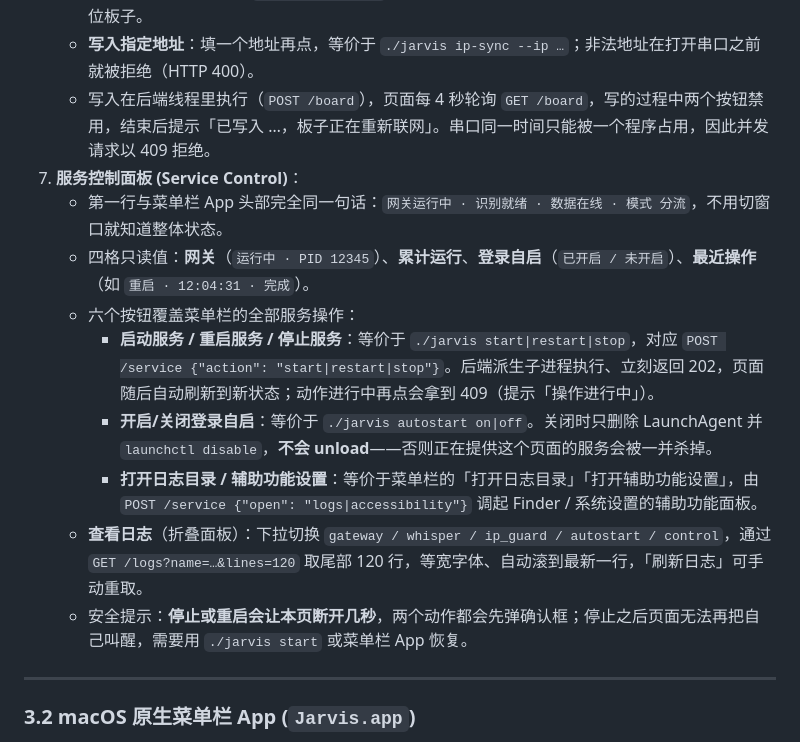
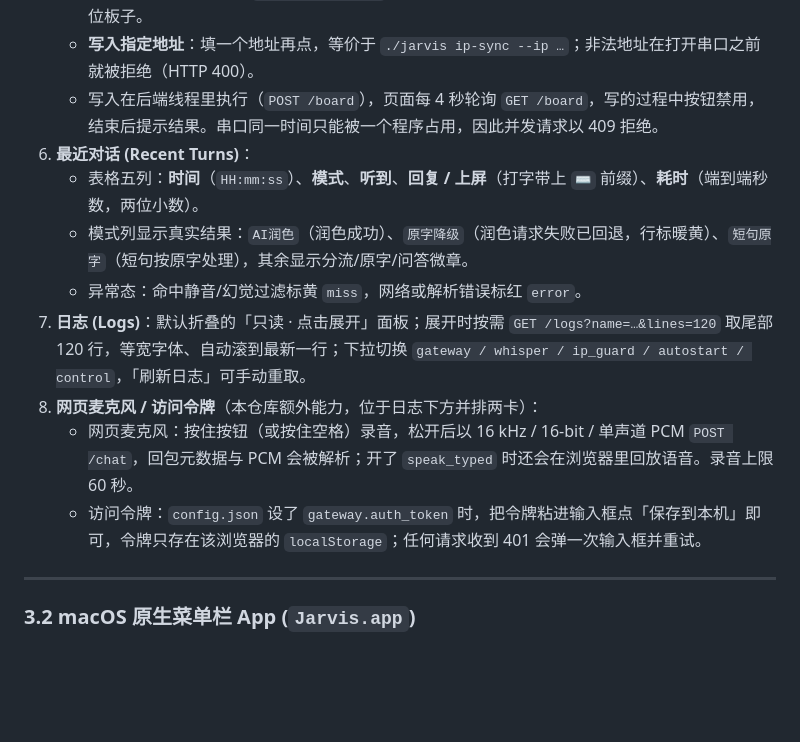
Before and after one commit to peyoba/jarvis-gateway, a Markdown page: docs/JARVIS-Server-Console-Guide.md, the part around one of its changes. Drawn GitHub-style; blank space fills up the shorter version.

```diff
--- a/docs/JARVIS-Server-Console-Guide.md
+++ b/docs/JARVIS-Server-Console-Guide.md
@@ -197,15 +187,14 @@ JARVIS 为用户提供了从**现代化 Web 页面**、**macOS 沉浸式原生
    - **同步到开发板**：等价于 `./jarvis ip-sync`；地址与板内一致时后端直接跳过，不打开串口、不复位板子。
    - **写入指定地址**：填一个地址再点，等价于 `./jarvis ip-sync --ip …`；非法地址在打开串口之前就被拒绝（HTTP 400）。
-   - 写入在后端线程里执行（`POST /board`），页面每 4 秒轮询 `GET /board`，写的过程中两个按钮禁用，结束后提示「已写入 …，板子正在重新联网」。串口同一时间只能被一个程序占用，因此并发请求以 409 拒绝。
-7. **服务控制面板 (Service Control)**：
-   - 第一行与菜单栏 App 头部完全同一句话：`网关运行中 · 识别就绪 · 数据在线 · 模式 分流`，不用切窗口就知道整体状态。
-   - 四格只读值：**网关**（`运行中 · PID 12345`）、**累计运行**、**登录自启**（`已开启 / 未开启`）、**最近操作**（如 `重启 · 12:04:31 · 完成`）。
-   - 六个按钮覆盖菜单栏的全部服务操作：
-     - **启动服务 / 重启服务 / 停止服务**：等价于 `./jarvis start|restart|stop`，对应 `POST /service {"action": "start|restart|stop"}`。后端派生子进程执行、立刻返回 202，页面随后自动刷新到新状态；动作进行中再点会拿到 409（提示「操作进行中」）。
-     - **开启/关闭登录自启**：等价于 `./jarvis autostart on|off`。关闭时只删除 LaunchAgent 并 `launchctl disable`，**不会 unload**——否则正在提供这个页面的服务会被一并杀掉。
-     - **打开日志目录 / 辅助功能设置**：等价于菜单栏的「打开日志目录」「打开辅助功能设置」，由 `POST /service {"open": "logs|accessibility"}` 调起 Finder / 系统设置的辅助功能面板。
-   - **查看日志**（折叠面板）：下拉切换 `gateway / whisper / ip_guard / autostart / control`，通过 `GET /logs?name=…&lines=120` 取尾部 120 行，等宽字体、自动滚到最新一行，「刷新日志」可手动重取。
-   - 安全提示：**停止或重启会让本页断开几秒**，两个动作都会先弹确认框；停止之后页面无法再把自己叫醒，需要用 `./jarvis start` 或菜单栏 App 恢复。
+   - 写入在后端线程里执行（`POST /board`），页面每 4 秒轮询 `GET /board`，写的过程中按钮禁用，结束后提示结果。串口同一时间只能被一个程序占用，因此并发请求以 409 拒绝。
+6. **最近对话 (Recent Turns)**：
+   - 表格五列：**时间**（`HH:mm:ss`）、**模式**、**听到**、**回复 / 上屏**（打字带上 `⌨` 前缀）、**耗时**（端到端秒数，两位小数）。
+   - 模式列显示真实结果：`AI润色`（润色成功）、`原字降级`（润色请求失败已回退，行标暖黄）、`短句原字`（短句按原字处理），其余显示分流/原字/问答微章。
+   - 异常态：命中静音/幻觉过滤标黄 `miss`，网络或解析错误标红 `error`。
+7. **日志 (Logs)**：默认折叠的「只读 · 点击展开」面板；展开时按需 `GET /logs?name=…&lines=120` 取尾部 120 行，等宽字体、自动滚到最新一行；下拉切换 `gateway / whisper / ip_guard / autostart / control`，「刷新日志」可手动重取。
+8. **网页麦克风 / 访问令牌**（本仓库额外能力，位于日志下方并排两卡）：
+   - 网页麦克风：按住按钮（或按住空格）录音，松开后以 16 kHz / 16-bit / 单声道 PCM `POST /chat`，回包元数据与 PCM 会被解析；开了 `speak_typed` 时还会在浏览器里回放语音。录音上限 60 秒。
+   - 访问令牌：`config.json` 设了 `gateway.auth_token` 时，把令牌粘进输入框点「保存到本机」即可，令牌只存在该浏览器的 `localStorage`；任何请求收到 401 会弹一次输入框并重试。
 
 ---
 
```
Also changed, not shown: other parts of docs/JARVIS-Server-Console-Guide.md (+21 -31 lines), README.md (+5 -1 lines), docs/images/dashboard.png, 1 other file.
